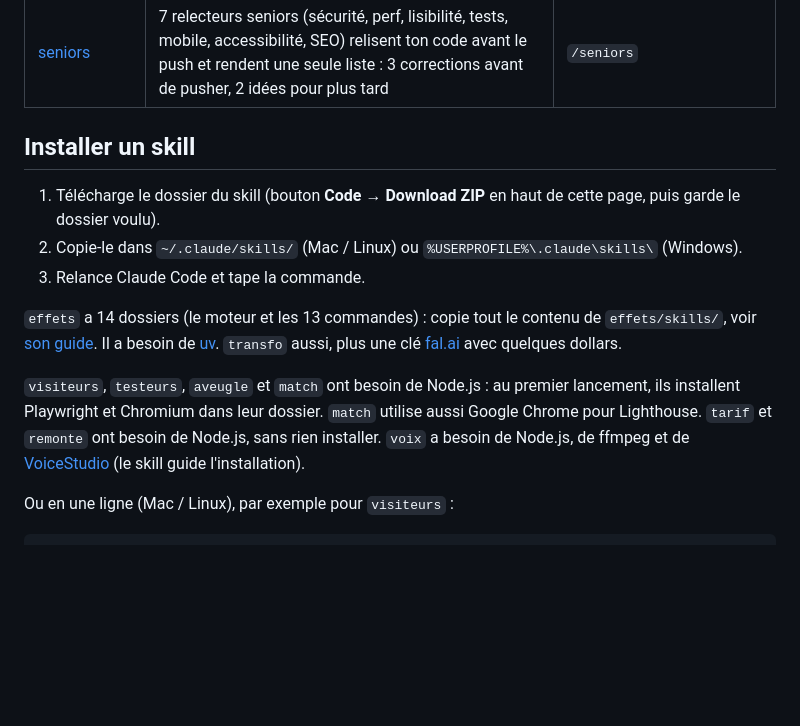
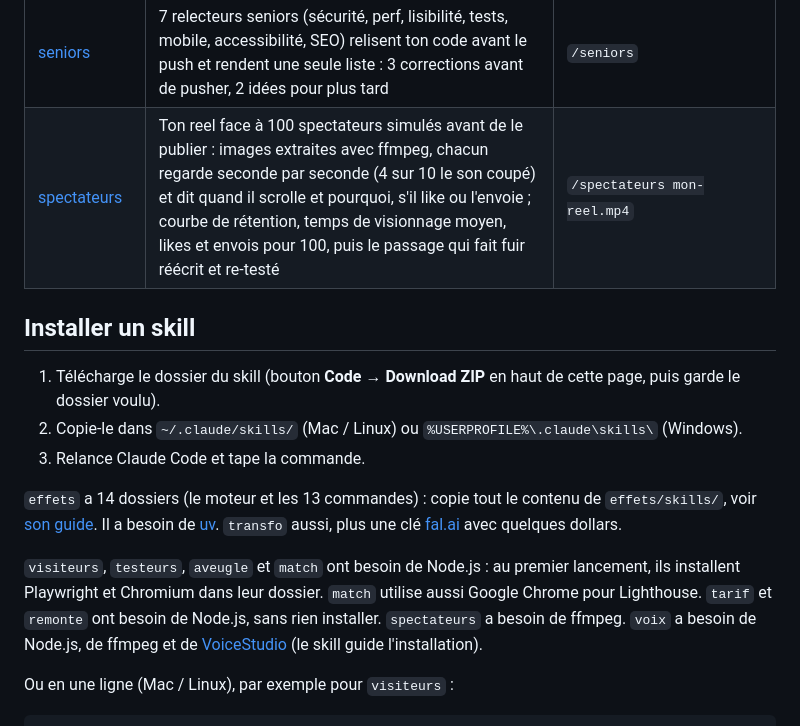
Before and after one commit to achillebrl/skills-ia, a Markdown page: README.md, the part around the change. Rendered like a GitHub page; blank space fills up the shorter version.

Commit message:
feat: skill spectateurs — ton reel face à 100 spectateurs simulés avant de le publier

```diff
--- a/README.md
+++ b/README.md
@@ -17,6 +17,7 @@ Les skills présentés dans les reels de [@achille.ia](https://www.instagram.com
 | [remonte](remonte/) | Ton site de la page 2 à la page 1 de Google : crawl de toutes tes pages (404, liens cassés, titres trop longs ou en double, pages minces), requêtes coincées en positions 8 à 20 dans ton export Search Console classées par clics gagnables, titres et pages réécrits, et ce que ChatGPT répond sur ton sujet ; à relancer chaque jour | `/remonte https://ton-site.fr` |
 | [voix](voix/) | Ta voix clonée en local et gratuitement avec VoiceStudio, sans piège de licence : vérifie l'accord, dit quel moteur a le droit de servir pour une pub (le moteur par défaut est non commercial), contrôle ton enregistrement et génère tes voix off à −14 LUFS | `/voix script.txt --pub` |
 | [seniors](seniors/) | 7 relecteurs seniors (sécurité, perf, lisibilité, tests, mobile, accessibilité, SEO) relisent ton code avant le push et rendent une seule liste : 3 corrections avant de pusher, 2 idées pour plus tard | `/seniors` |
+| [spectateurs](spectateurs/) | Ton reel face à 100 spectateurs simulés avant de le publier : images extraites avec ffmpeg, chacun regarde seconde par seconde (4 sur 10 le son coupé) et dit quand il scrolle et pourquoi, s'il like ou l'envoie ; courbe de rétention, temps de visionnage moyen, likes et envois pour 100, puis le passage qui fait fuir réécrit et re-testé | `/spectateurs mon-reel.mp4` |
 
 ## Installer un skill
 
@@ -26,7 +27,7 @@ Les skills présentés dans les reels de [@achille.ia](https://www.instagram.com
 
 `effets` a 14 dossiers (le moteur et les 13 commandes) : copie tout le contenu de `effets/skills/`, voir [son guide](effets/). Il a besoin de [uv](https://docs.astral.sh/uv/). `transfo` aussi, plus une clé [fal.ai](https://fal.ai) avec quelques dollars.
 
-`visiteurs`, `testeurs`, `aveugle` et `match` ont besoin de Node.js : au premier lancement, ils installent Playwright et Chromium dans leur dossier. `match` utilise aussi Google Chrome pour Lighthouse. `tarif` et `remonte` ont besoin de Node.js, sans rien installer. `voix` a besoin de Node.js, de ffmpeg et de [VoiceStudio](https://github.com/debpalash/VoiceStudio) (le skill guide l'installation).
+`visiteurs`, `testeurs`, `aveugle` et `match` ont besoin de Node.js : au premier lancement, ils installent Playwright et Chromium dans leur dossier. `match` utilise aussi Google Chrome pour Lighthouse. `tarif` et `remonte` ont besoin de Node.js, sans rien installer. `spectateurs` a besoin de ffmpeg. `voix` a besoin de Node.js, de ffmpeg et de [VoiceStudio](https://github.com/debpalash/VoiceStudio) (le skill guide l'installation).
 
 Ou en une ligne (Mac / Linux), par exemple pour `visiteurs` :
 
```
Also changed, not shown: spectateurs/README.md (added, +36 -0 lines), spectateurs/SKILL.md (added, +88 -0 lines).
